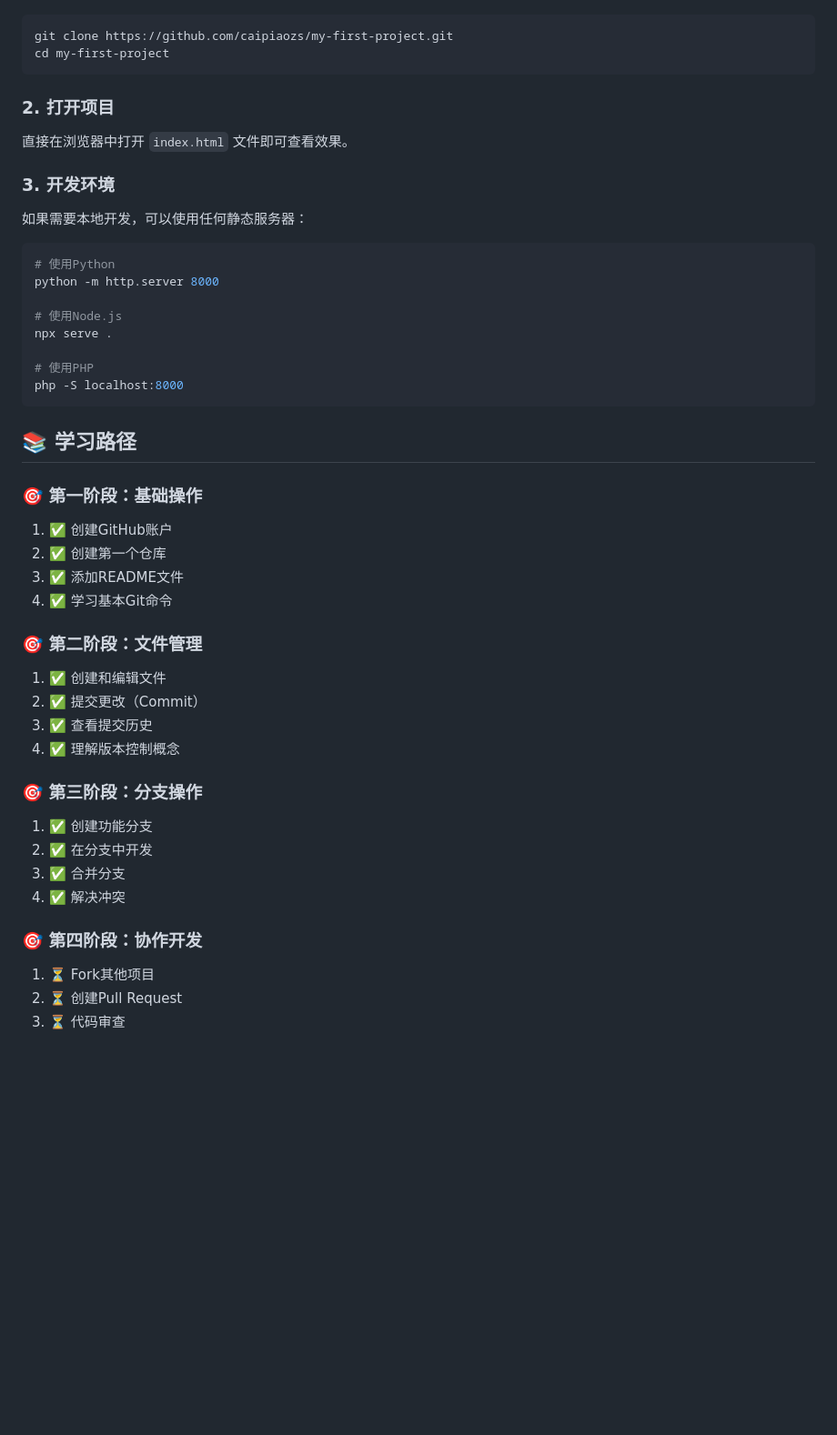
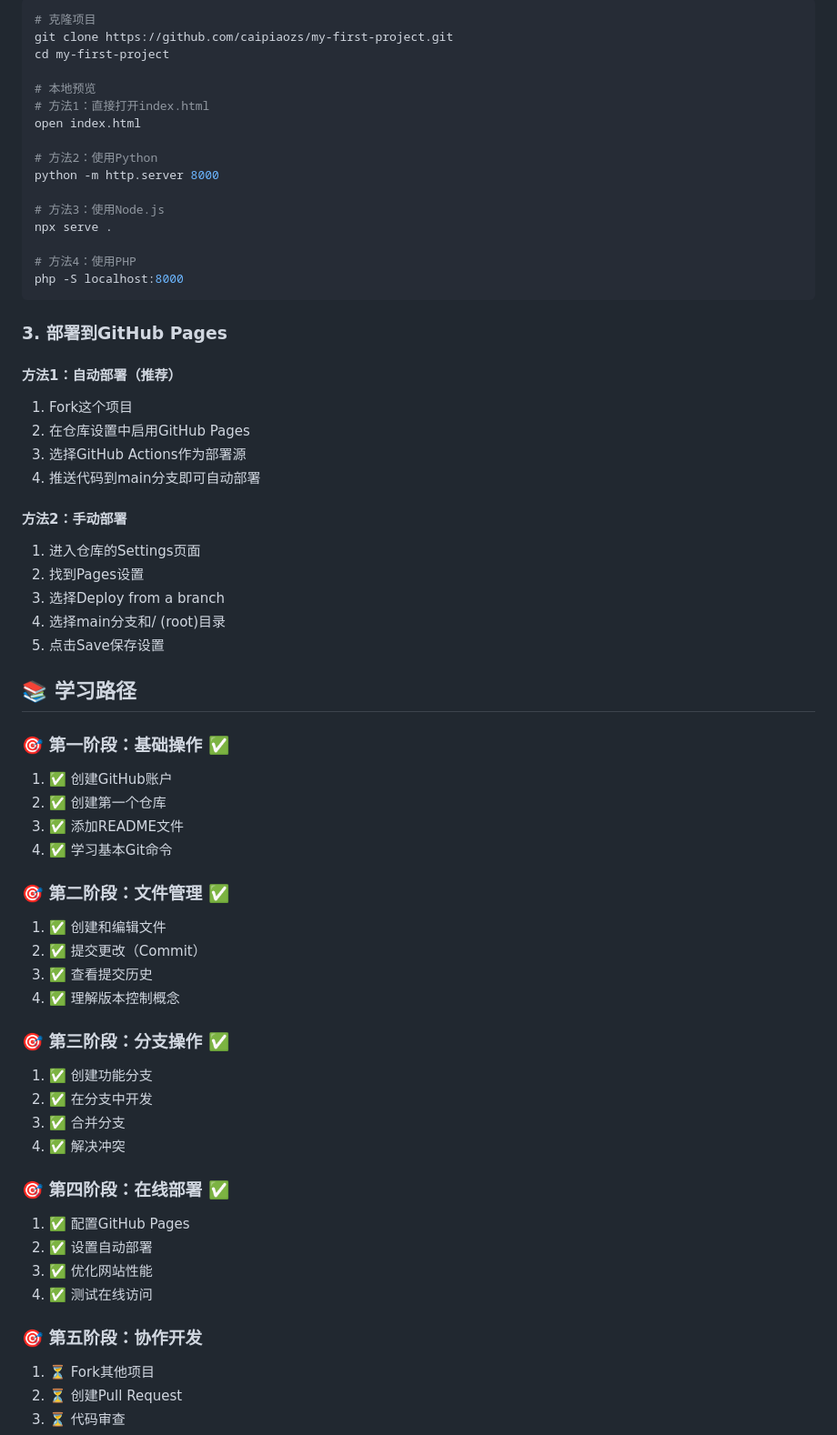
Before and after one commit to caipiaozs/my-first-project, a Markdown page: README.md, the part around the change printed below. Shown: that part at 91% size. Rendered like a GitHub page; blank space fills up the shorter version.

````diff
--- a/README.md
+++ b/README.md
@@ -57,45 +83,64 @@ my-first-project/
 ```bash
+# 克隆项目
 git clone https://github.com/caipiaozs/my-first-project.git
 cd my-first-project
-```
 
-### 2. 打开项目
-直接在浏览器中打开 `index.html` 文件即可查看效果。
+# 本地预览
+# 方法1：直接打开index.html
+open index.html
 
-### 3. 开发环境
-如果需要本地开发，可以使用任何静态服务器：
-```bash
-# 使用Python
+# 方法2：使用Python
 python -m http.server 8000
 
-# 使用Node.js
+# 方法3：使用Node.js
 npx serve .
 
-# 使用PHP
+# 方法4：使用PHP
 php -S localhost:8000
 ```
 
+### 3. 部署到GitHub Pages
+
+#### 方法1：自动部署（推荐）
+1. Fork这个项目
+2. 在仓库设置中启用GitHub Pages
+3. 选择GitHub Actions作为部署源
+4. 推送代码到main分支即可自动部署
+
+#### 方法2：手动部署
+1. 进入仓库的Settings页面
+2. 找到Pages设置
+3. 选择Deploy from a branch
+4. 选择main分支和/ (root)目录
+5. 点击Save保存设置
+
 ## 📚 学习路径
 
-### 🎯 **第一阶段：基础操作**
+### 🎯 **第一阶段：基础操作** ✅
 1. ✅ 创建GitHub账户
 2. ✅ 创建第一个仓库
 3. ✅ 添加README文件
 4. ✅ 学习基本Git命令
 
-### 🎯 **第二阶段：文件管理**
+### 🎯 **第二阶段：文件管理** ✅
 1. ✅ 创建和编辑文件
 2. ✅ 提交更改（Commit）
 3. ✅ 查看提交历史
 4. ✅ 理解版本控制概念
 
-### 🎯 **第三阶段：分支操作**
+### 🎯 **第三阶段：分支操作** ✅
 1. ✅ 创建功能分支
 2. ✅ 在分支中开发
 3. ✅ 合并分支
 4. ✅ 解决冲突
 
-### 🎯 **第四阶段：协作开发**
+### 🎯 **第四阶段：在线部署** ✅
+1. ✅ 配置GitHub Pages
+2. ✅ 设置自动部署
+3. ✅ 优化网站性能
+4. ✅ 测试在线访问
+
+### 🎯 **第五阶段：协作开发**
 1. ⏳ Fork其他项目
 2. ⏳ 创建Pull Request
 3. ⏳ 代码审查
````
Also changed, not shown: other parts of README.md (+89 -8 lines).
